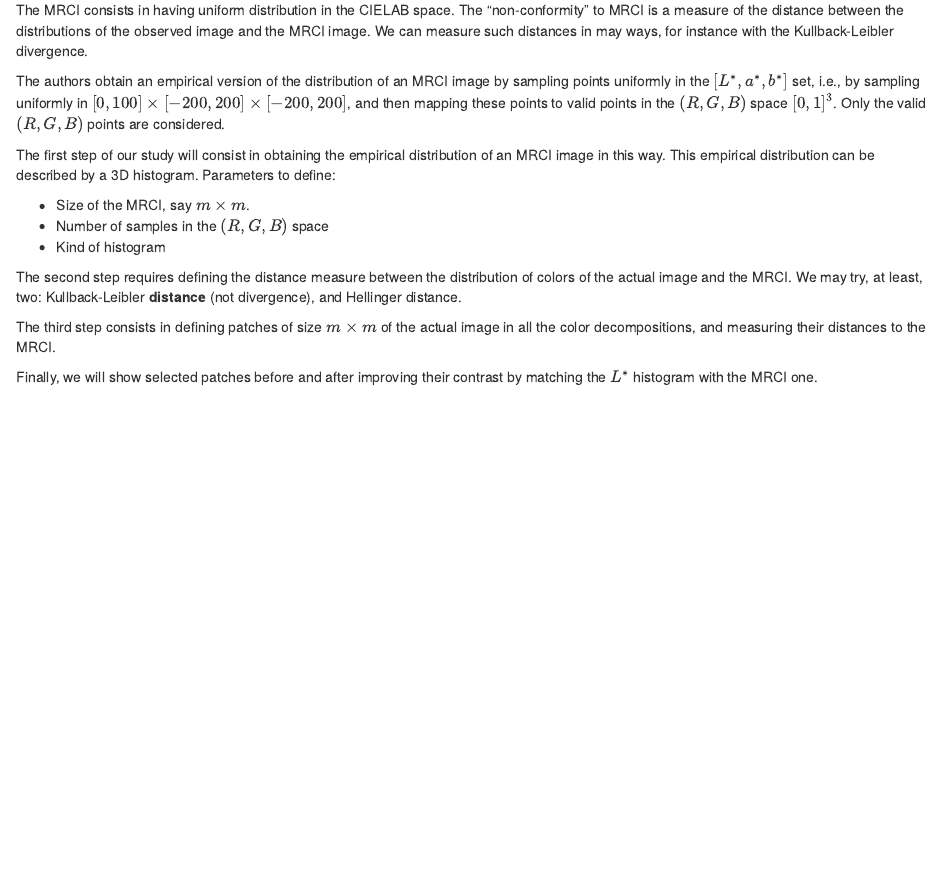
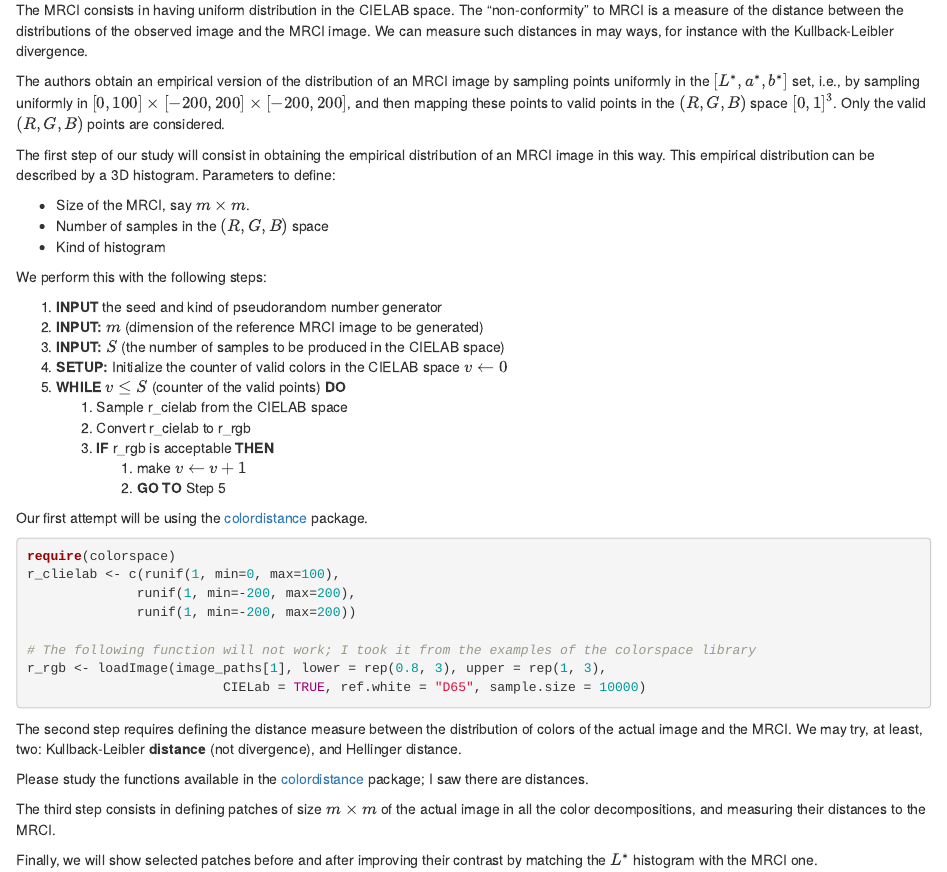
Before and after one commit to Leh11/SAR-PROCESSING, an R Markdown document (PolSAR/report/Information Content/InformationContentColorDecompositions.Rmd): the page in a window 1100 px wide, from 180 px down. Rendered offline with R 4.5, knitr and Pandoc, with nearby package versions.

Commit message:
Extended explanation

````diff
--- a/PolSAR/report/Information Content/InformationContentColorDecompositions.Rmd
+++ b/PolSAR/report/Information Content/InformationContentColorDecompositions.Rmd
@@ -27,8 +27,41 @@ Parameters to define:
 * Number of samples in the $(R,G,B)$ space
 * Kind of histogram
 
+We perform this with the following steps:
+
+1. **INPUT** the seed and kind of pseudorandom number generator
+1. **INPUT:** $m$ (dimension of the reference MRCI image to be generated)
+1. **INPUT:** $S$ (the number of samples to be produced in the CIELAB space)
+1. **SETUP:** Initialize the counter of valid colors in the CIELAB space $v\leftarrow0$
+1. **WHILE** $v \leq S$ (counter of the valid points) **DO**
+   1. Sample r_cielab from the CIELAB space
+   2. Convert r_cielab to r_rgb
+   3. **IF** r_rgb is acceptable **THEN**
+      1. make $v\leftarrow v+1$
+      2. **GO TO** Step 5
+
+
+Our first attempt will be using the [colordistance]([https://cran.r-project.org/web/packages/colordistance/vignettes/color-spaces.html]
+) package.
+
+
+```{r eval=FALSE}
+require(colorspace)
+r_clielab <- c(runif(1, min=0, max=100),
+              runif(1, min=-200, max=200),
+              runif(1, min=-200, max=200))
+
+# The following function will not work; I took it from the examples of the colorspace library
+r_rgb <- loadImage(image_paths[1], lower = rep(0.8, 3), upper = rep(1, 3),
+                         CIELab = TRUE, ref.white = "D65", sample.size = 10000)
+```
+
+
 The second step requires defining the distance measure between the distribution of colors of the actual image and the MRCI.
 We may try, at least, two: Kullback-Leibler **distance** (not divergence), and Hellinger distance.
+
+Please study the functions available in the [colordistance]([https://cran.r-project.org/web/packages/colordistance/vignettes/color-spaces.html]
+) package; I saw there are distances.
 
 The third step consists in defining patches of size $m\times m$ of the actual image in all the color decompositions, and measuring their distances to the MRCI.
 
````
